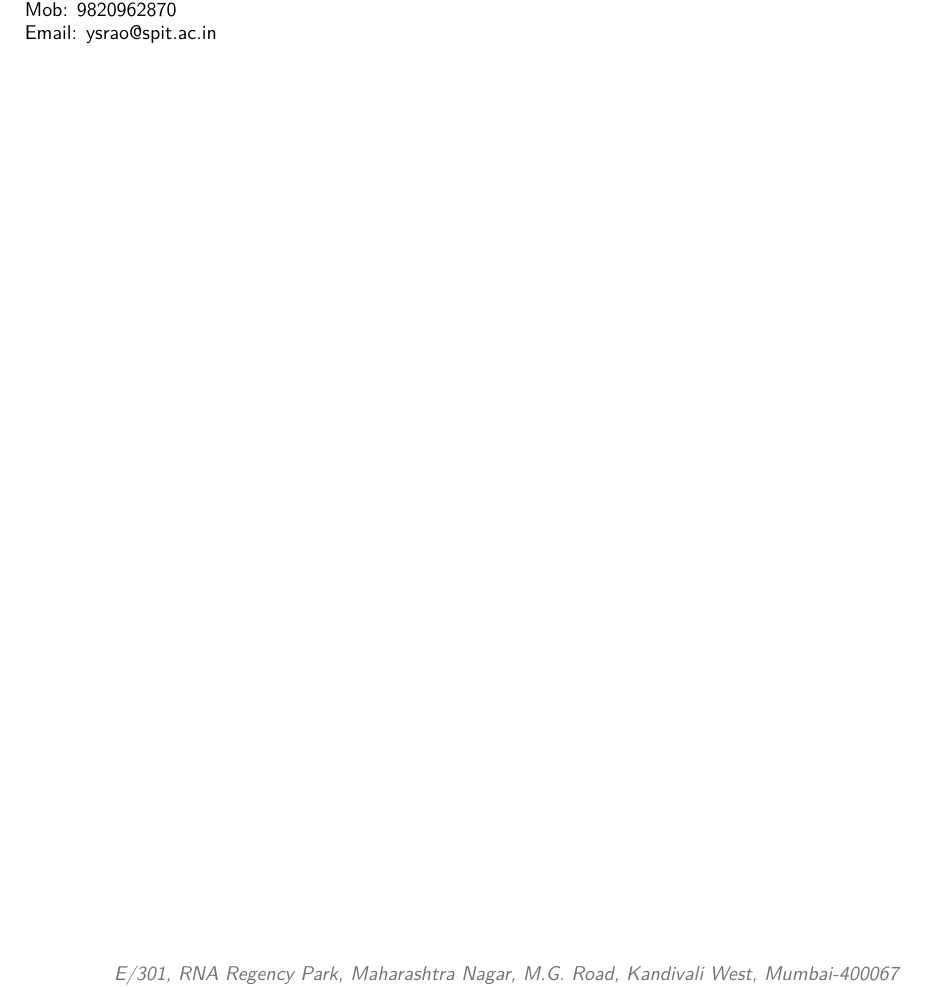
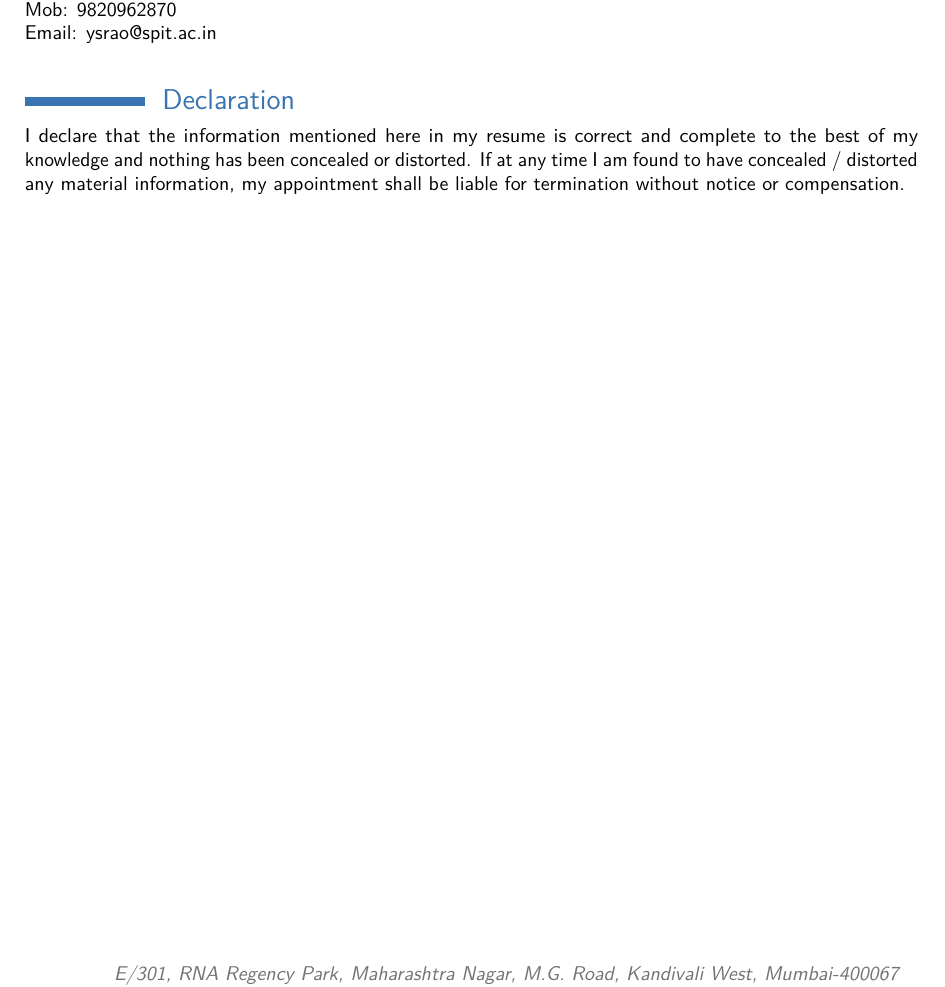
Before and after one commit to MadhavWagh/MadhavWagh_Resume, a LaTeX CV (MadhavWagh_Resume.tex): part of page 3 of 3, cut so that both start at the same text. Compiled offline with pdfLaTeX.

Commit message:
Add Declaration

```diff
--- a/MadhavWagh_Resume.tex
+++ b/MadhavWagh_Resume.tex
@@ -222,4 +222,15 @@ Munshi Nagar, Andheri (W), Mumbai-58     \\
 Mob: 9820962870 \\
 Email: ysrao@spit.ac.in   \\
 
+
+%----------------------------------------------------------------------------------------
+%	DECLARATION
+%----------------------------------------------------------------------------------------
+
+
+\section{Declaration}
+ I declare that the information mentioned here in my resume is correct and complete to the best of my knowledge and nothing has been concealed or distorted.
+If at any time I am found to have concealed / distorted any material information, my appointment shall be liable for termination without notice or compensation.
+
+
 \end{document}
```
Also changed, not shown: MadhavWagh_Resume.pdf, 4 other files.
